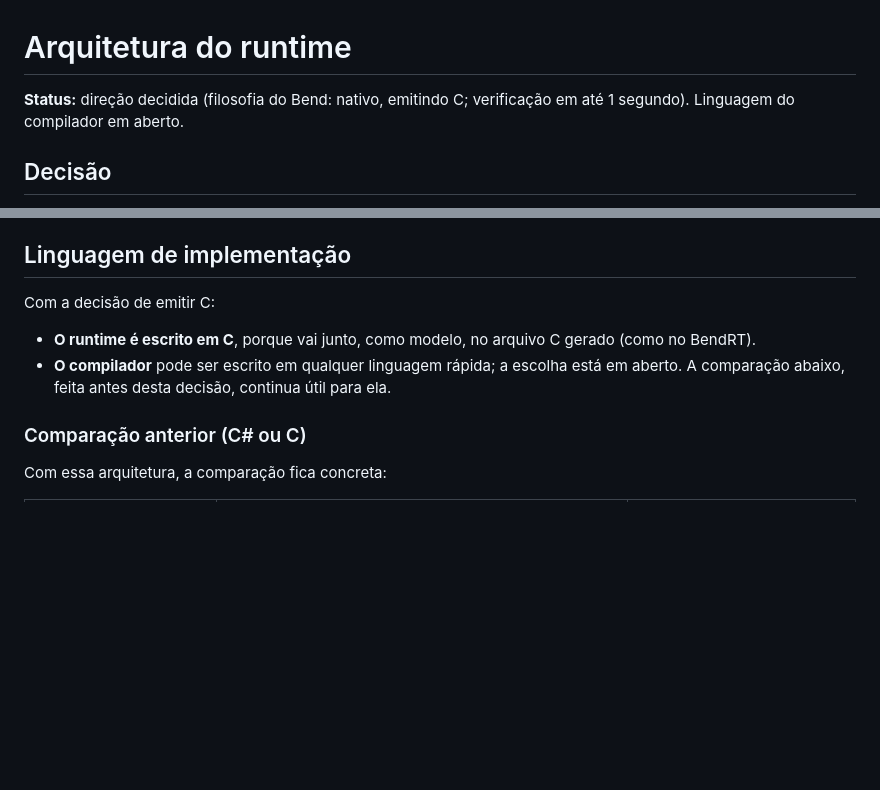
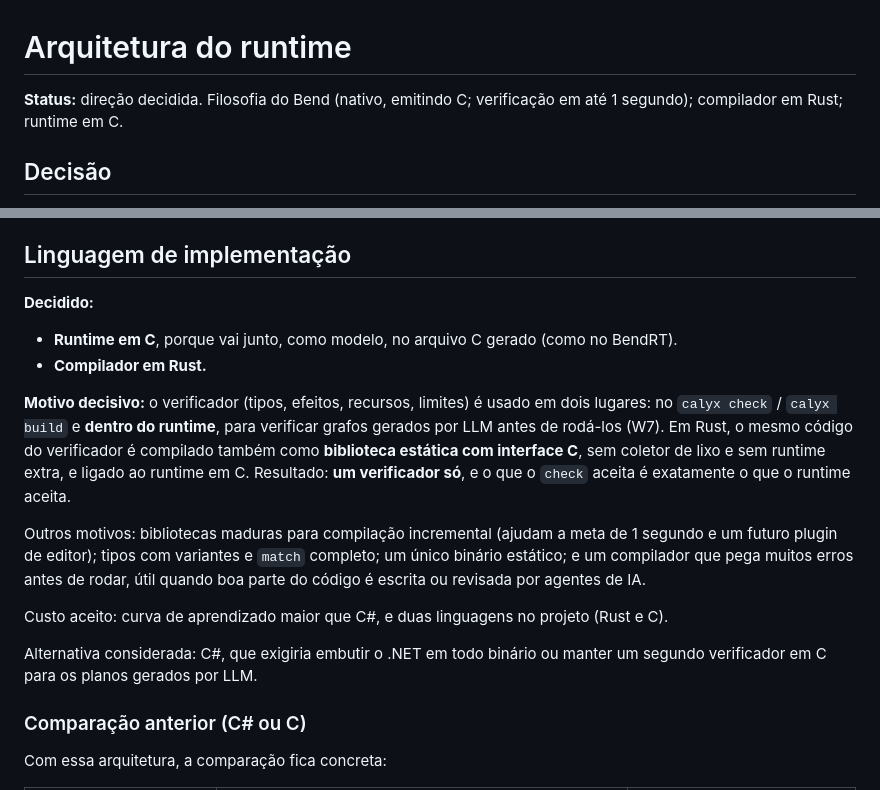
Before and after one commit to daltonfontes/calyx, a Markdown page: docs/discovery/12-arquitetura-runtime.md, 2 parts joined by grey strips. GitHub-like rendering; blank space fills up the shorter version.

Commit message:
Decide compiler language: Rust, with shared verifier linked into the C runtime
Co-Authored-By: Claude Opus 5.5 <noreply@anthropic.com>
Claude-Session: https://claude.ai/code/session_013kBRG4rU7LSX2JvpoRUfYD

```diff
--- a/docs/discovery/12-arquitetura-runtime.md
+++ b/docs/discovery/12-arquitetura-runtime.md
@@ -1,6 +1,6 @@
 # Arquitetura do runtime
 
-**Status:** direção decidida (filosofia do Bend: nativo, emitindo C; verificação em até 1 segundo). Linguagem do compilador em aberto.
+**Status:** direção decidida. Filosofia do Bend (nativo, emitindo C; verificação em até 1 segundo); compilador em Rust; runtime em C.
 
 ## Decisão
 
@@ -114,9 +114,17 @@ Consequências:
 
 ## Linguagem de implementação
 
-Com a decisão de emitir C:
-- **O runtime é escrito em C**, porque vai junto, como modelo, no arquivo C gerado (como no BendRT).
-- **O compilador** pode ser escrito em qualquer linguagem rápida; a escolha está em aberto. A comparação abaixo, feita antes desta decisão, continua útil para ela.
+**Decidido:**
+- **Runtime em C**, porque vai junto, como modelo, no arquivo C gerado (como no BendRT).
+- **Compilador em Rust.**
+
+**Motivo decisivo:** o verificador (tipos, efeitos, recursos, limites) é usado em dois lugares: no `calyx check` / `calyx build` e **dentro do runtime**, para verificar grafos gerados por LLM antes de rodá-los (W7). Em Rust, o mesmo código do verificador é compilado também como **biblioteca estática com interface C**, sem coletor de lixo e sem runtime extra, e ligado ao runtime em C. Resultado: **um verificador só**, e o que o `check` aceita é exatamente o que o runtime aceita.
+
+Outros motivos: bibliotecas maduras para compilação incremental (ajudam a meta de 1 segundo e um futuro plugin de editor); tipos com variantes e `match` completo; um único binário estático; e um compilador que pega muitos erros antes de rodar, útil quando boa parte do código é escrita ou revisada por agentes de IA.
+
+Custo aceito: curva de aprendizado maior que C#, e duas linguagens no projeto (Rust e C).
+
+Alternativa considerada: C#, que exigiria embutir o .NET em todo binário ou manter um segundo verificador em C para os planos gerados por LLM.
 
 ### Comparação anterior (C# ou C)
 
```
Also changed, not shown: docs/discovery/03-decisoes.md (+1 -1 lines).
